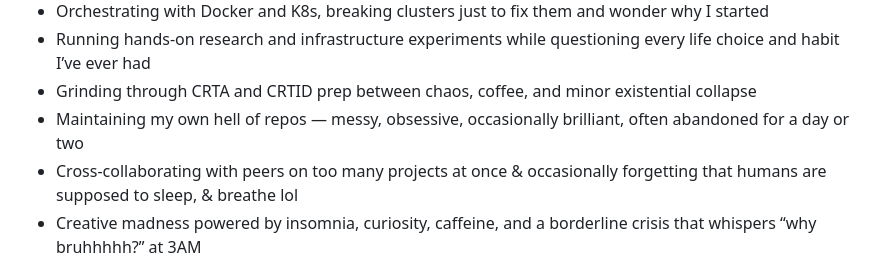
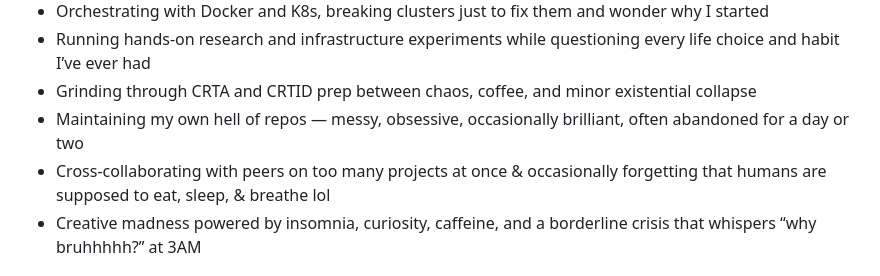
Before and after one commit to PardhuSreeRushiVarma20060119/PardhuSreeRushiVarma20060119, a Markdown page: readme.md, the part around the change. Rendered like a GitHub page.

```diff
--- a/readme.md
+++ b/readme.md
@@ -48,7 +48,7 @@ Right now, I’m knee-deep in Rust, offensive security, and experiments with art
 - Running hands-on research and infrastructure experiments while questioning every life choice and habit I’ve ever had
 - Grinding through CRTA and CRTID prep between chaos, coffee, and minor existential collapse
 - Maintaining my own hell of repos — messy, obsessive, occasionally brilliant, often abandoned for a day or two
-- Cross-collaborating with peers on too many projects at once & occasionally forgetting that humans are supposed to sleep, & breathe lol
+- Cross-collaborating with peers on too many projects at once & occasionally forgetting that humans are supposed to eat, sleep, & breathe lol
 - Creative madness powered by insomnia, curiosity, caffeine, and a borderline crisis that whispers “why bruhhhhh?” at 3AM
 
 ## 💬 How to Connect with Me
```
